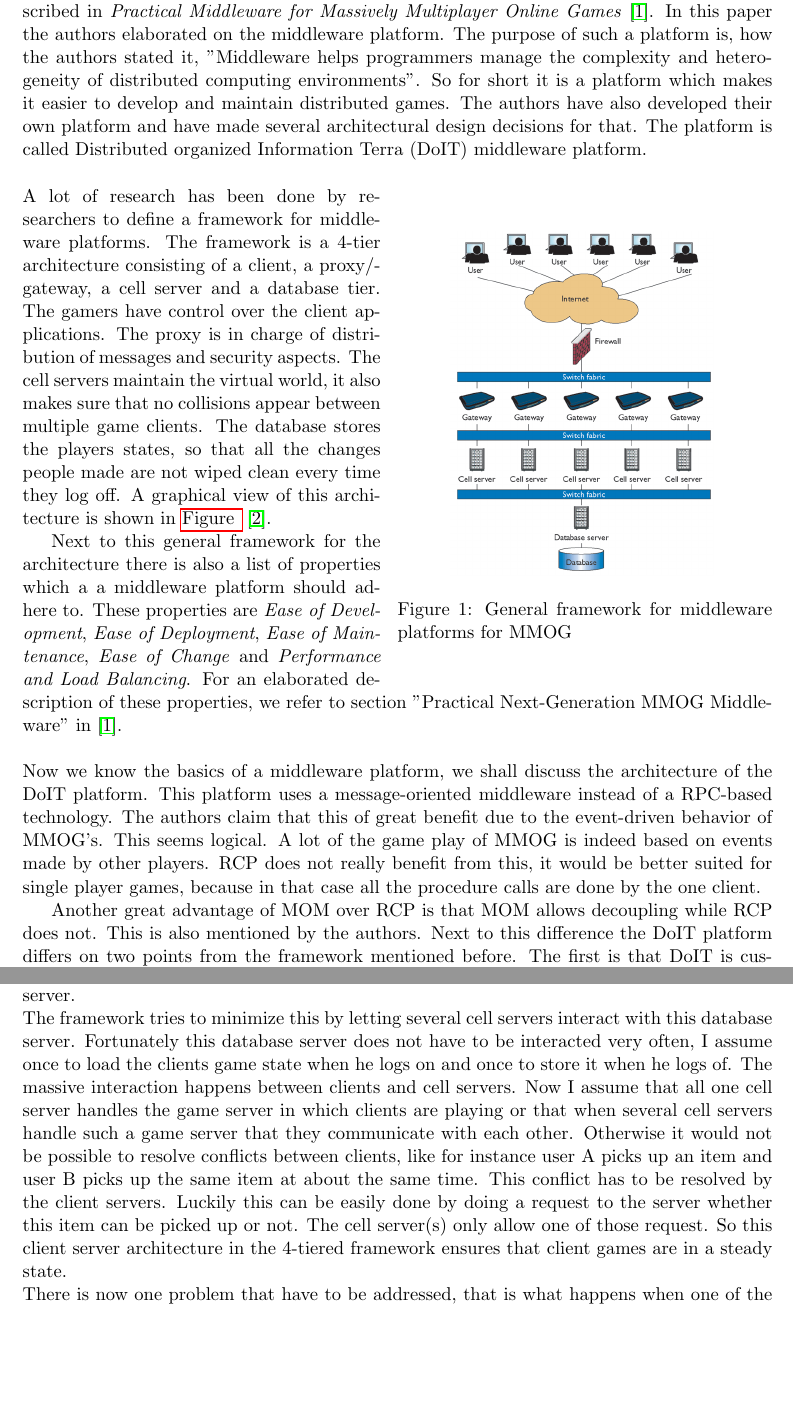
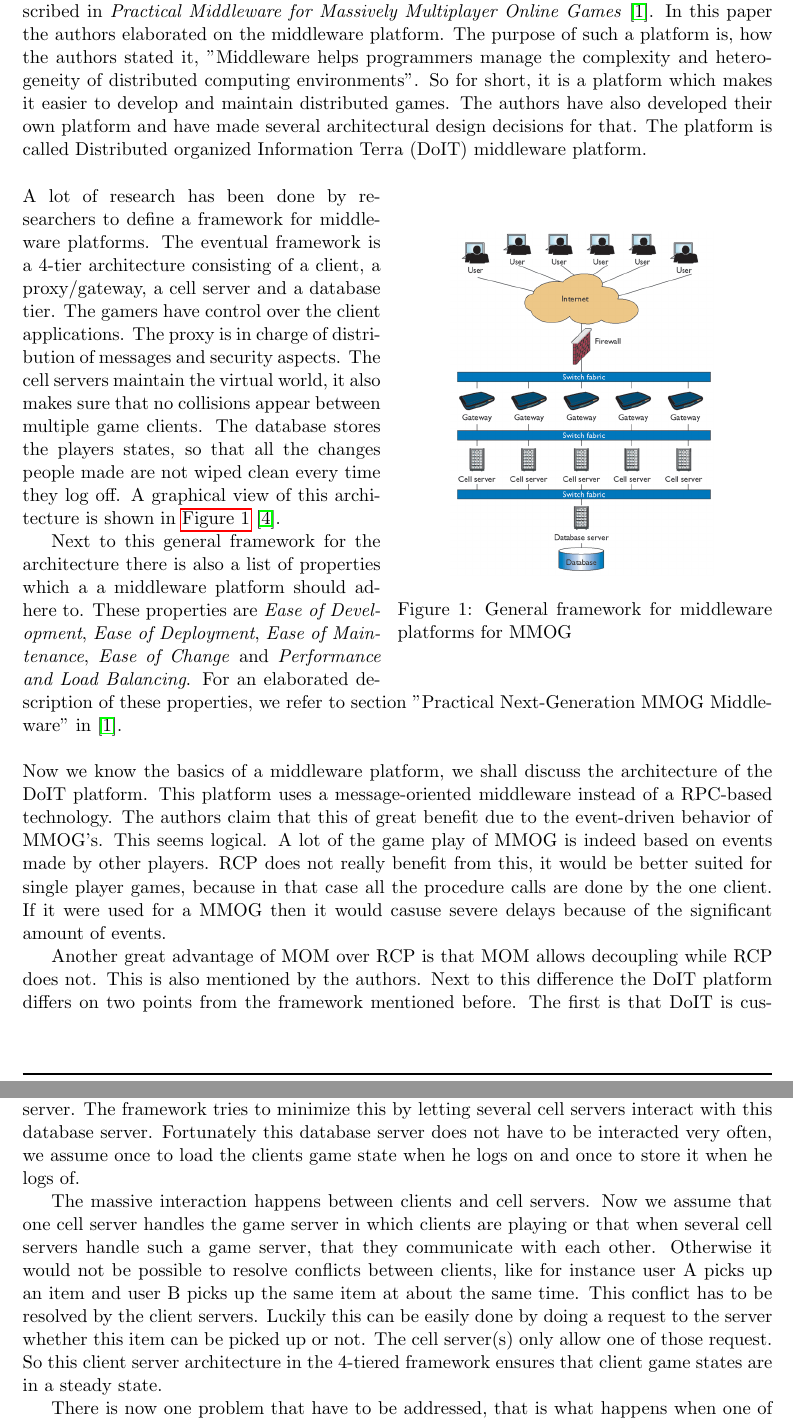
Before and after one commit to JasperSelman/2IMN10-Arhictecture, a LaTeX paper (Essay/Report/Report.tex, which reads Essay/Report/Sections/Middleware.tex): two parts of pages 3 and 4 of 11, joined at a grey line, cut so that both start at the same text, the shorter picture padded with empty space. Compiled offline with pdfLaTeX.

Commit message:
small improvements paper1

```diff
--- a/Essay/Report/Sections/Middleware.tex
+++ b/Essay/Report/Sections/Middleware.tex
@@ -2,19 +2,19 @@
 The first architecture and it's design choices we are going to review, is the architecture described in \emph{Practical Middleware for Massively Multiplayer Online Games} \cite{middleware}.
 In this paper the authors elaborated on the middleware platform.
 The purpose of such a platform is, how the authors stated it, "Middleware helps programmers manage the complexity and heterogeneity of distributed computing environments".
-So for short it is a platform which makes it easier to develop and maintain distributed games. The authors have also developed their own platform and have made several architectural design decisions for that.
+So for short, it is a platform which makes it easier to develop and maintain distributed games. The authors have also developed their own platform and have made several architectural design decisions for that.
 The platform is called Distributed organized Information Terra (DoIT) middleware platform. \\
 
 \begin{wrapfigure}{r}{0.5\textwidth}
 \begin{center}
 \includegraphics[width=0.35\textwidth]{4tier}
 \caption{General framework for middleware platforms for MMOG}
+\label{fig:4tier}
 \end{center}
-\label{fig:4tier}
 \end{wrapfigure}
 
 \noindent A lot of research has been done by researchers to define a framework for middleware platforms.
-The framework is a 4-tier architecture consisting of a client, a proxy/gateway, a cell server and a database tier.
+The eventual framework is a 4-tier architecture consisting of a client, a proxy/gateway, a cell server and a database tier.
 The gamers have control over the client applications.
 The proxy is in charge of distribution of messages and security aspects.
 The cell servers maintain the virtual world, it also makes sure that no collisions appear between multiple game clients.
@@ -28,7 +28,8 @@ For an elaborated description of these properties, we refer to section "Practica
 This platform uses a message-oriented middleware instead of a RPC-based technology.
 The authors claim that this of great benefit due to the event-driven behavior of MMOG's.
 This seems logical. A lot of the game play of MMOG is indeed based on events made by other players.
-RCP does not really benefit from this, it would be better suited for single player games, because in that case all the procedure calls are done by the one client. \\
+RCP does not really benefit from this, it would be better suited for single player games, because in that case all the procedure calls are done by the one client.
+If it were used for a MMOG then it would casuse severe delays because of the significant amount of events.\\
 \indent Another great advantage of MOM over RCP is that MOM allows decoupling while RCP does not.
 This is also mentioned by the authors.
 Next to this difference the DoIT platform differs on two points from the framework mentioned before.
@@ -58,16 +59,16 @@ This can all be derived from the general framework for middleware which DoIT fol
 The MMOG has a central (or multiple, you can play with that a bit) database servers.
 In these servers the game state of a client is saved.
 This has as a great advantage that a client user does not depend on the availability of other users (like in a P2P network).
-The downside of this is that a lot of traffic has to go from/to that database server. \\
+The downside of this is that a lot of traffic has to go from/to that database server.
 The framework tries to minimize this by letting several cell servers interact with this database server.
-Fortunately this database server does not have to be interacted very often, I assume once to load the clients game state when he logs on and once to store it when he logs of.
-The massive interaction happens between clients and cell servers.
-Now I assume that all one cell server handles the game server in which clients are playing or that when several cell servers handle such a game server that they communicate with each other.
+Fortunately this database server does not have to be interacted very often, we assume once to load the clients game state when he logs on and once to store it when he logs of. \\
+\indent The massive interaction happens between clients and cell servers.
+Now we assume that one cell server handles the game server in which clients are playing or that when several cell servers handle such a game server, that they communicate with each other.
 Otherwise it would not be possible to resolve conflicts between clients, like for instance user A picks up an item and user B picks up the same item at about the same time.
 This conflict has to be resolved by the client servers.
 Luckily this can be easily done by doing a request to the server whether this item can be picked up or not.
-The cell server(s) only allow one of those request. So this client server architecture in the 4-tiered framework ensures that client games are in a steady state.\\
-There is now one problem that have to be addressed, that is what happens when one of the cell servers or database servers goes down?
+The cell server(s) only allow one of those request. So this client server architecture in the 4-tiered framework ensures that client game states are in a steady state.\\
+\indent There is now one problem that have to be addressed, that is what happens when one of the cell servers or database servers goes down?
 When one of the cell servers goes down, than it is possible to distribute the clients over other cell servers.
 This might affect the performance a bit, due to bigger loads on the other cell servers but it is still better than just dump the connections with the clients that were connected to the failed cell server.
 A bigger issue is what happens when the database server goes down?
```
Also changed, not shown: Essay/Report/Sections/References.tex (+13 -13 lines), Essay/Report/Sections/Middleware.tex (4 more changed lines).
